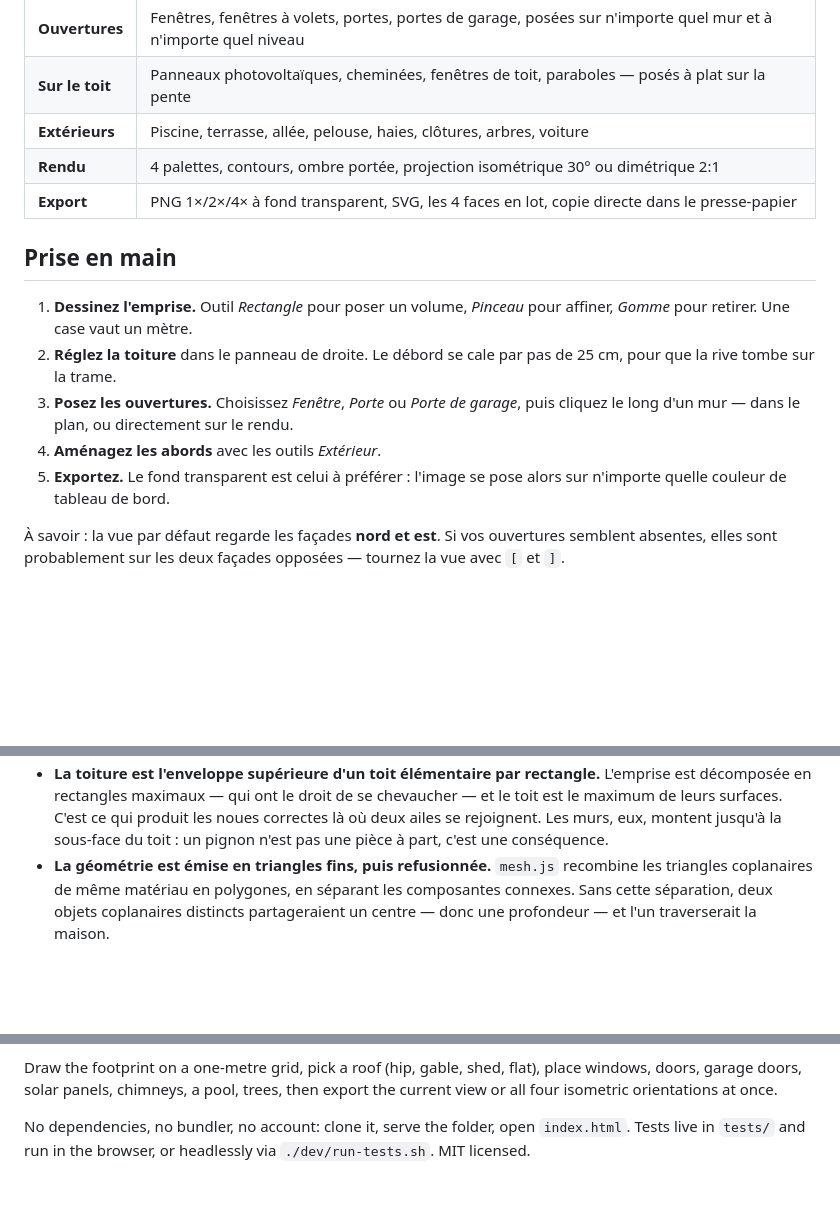
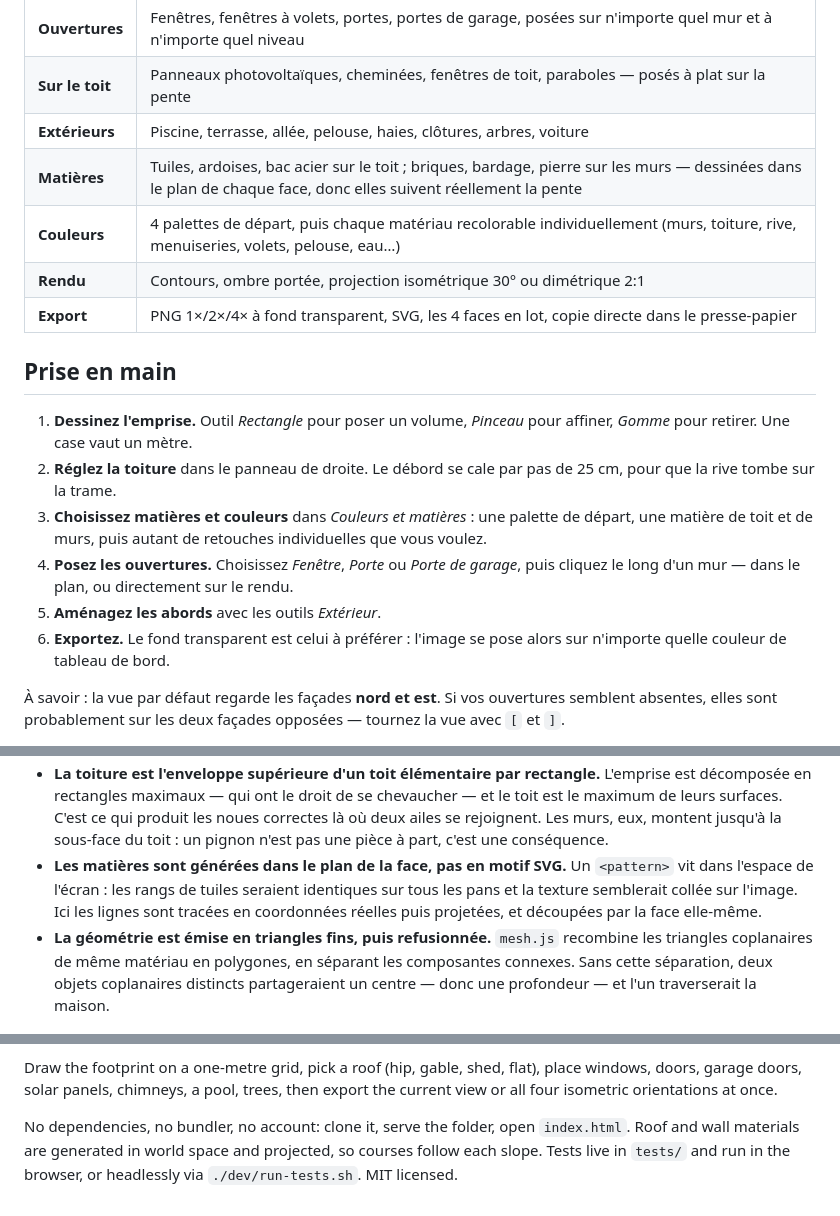
Before and after one commit to guim31/isometric-house-builder, a Markdown page: README.md, 3 parts joined by grey strips. GitHub-like rendering; folded sections open; blank space fills up the shorter version.

```diff
--- a/README.md
+++ b/README.md
@@ -40,7 +40,9 @@ aussi bien l'affaire.
 | **Ouvertures** | Fenêtres, fenêtres à volets, portes, portes de garage, posées sur n'importe quel mur et à n'importe quel niveau |
 | **Sur le toit** | Panneaux photovoltaïques, cheminées, fenêtres de toit, paraboles — posés à plat sur la pente |
 | **Extérieurs** | Piscine, terrasse, allée, pelouse, haies, clôtures, arbres, voiture |
-| **Rendu** | 4 palettes, contours, ombre portée, projection isométrique 30° ou dimétrique 2:1 |
+| **Matières** | Tuiles, ardoises, bac acier sur le toit ; briques, bardage, pierre sur les murs — dessinées dans le plan de chaque face, donc elles suivent réellement la pente |
+| **Couleurs** | 4 palettes de départ, puis chaque matériau recolorable individuellement (murs, toiture, rive, menuiseries, volets, pelouse, eau…) |
+| **Rendu** | Contours, ombre portée, projection isométrique 30° ou dimétrique 2:1 |
 | **Export** | PNG 1×/2×/4× à fond transparent, SVG, les 4 faces en lot, copie directe dans le presse-papier |
 
 ## Prise en main
@@ -49,10 +51,13 @@ aussi bien l'affaire.
    affiner, *Gomme* pour retirer. Une case vaut un mètre.
 2. **Réglez la toiture** dans le panneau de droite. Le débord se cale par pas de
    25 cm, pour que la rive tombe sur la trame.
-3. **Posez les ouvertures.** Choisissez *Fenêtre*, *Porte* ou *Porte de garage*,
+3. **Choisissez matières et couleurs** dans *Couleurs et matières* : une palette
+   de départ, une matière de toit et de murs, puis autant de retouches
+   individuelles que vous voulez.
+4. **Posez les ouvertures.** Choisissez *Fenêtre*, *Porte* ou *Porte de garage*,
    puis cliquez le long d'un mur — dans le plan, ou directement sur le rendu.
-4. **Aménagez les abords** avec les outils *Extérieur*.
-5. **Exportez.** Le fond transparent est celui à préférer : l'image se pose alors
+5. **Aménagez les abords** avec les outils *Extérieur*.
+6. **Exportez.** Le fond transparent est celui à préférer : l'image se pose alors
    sur n'importe quelle couleur de tableau de bord.
 
 À savoir : la vue par défaut regarde les façades **nord et est**. Si vos
@@ -112,6 +117,11 @@ modifier le moteur :
   les noues correctes là où deux ailes se rejoignent. Les murs, eux, montent
   jusqu'à la sous-face du toit : un pignon n'est pas une pièce à part, c'est une
   conséquence.
+- **Les matières sont générées dans le plan de la face, pas en motif SVG.** Un
+  `<pattern>` vit dans l'espace de l'écran : les rangs de tuiles seraient
+  identiques sur tous les pans et la texture semblerait collée sur l'image. Ici
+  les lignes sont tracées en coordonnées réelles puis projetées, et découpées
+  par la face elle-même.
 - **La géométrie est émise en triangles fins, puis refusionnée.** `mesh.js`
   recombine les triangles coplanaires de même matériau en polygones, en séparant
   les composantes connexes. Sans cette séparation, deux objets coplanaires
@@ -153,7 +164,7 @@ place windows, doors, garage doors, solar panels, chimneys, a pool, trees, then
 export the current view or all four isometric orientations at once.
 
 No dependencies, no bundler, no account: clone it, serve the folder, open
-`index.html`. Tests live in `tests/` and run in the browser, or headlessly via
+`index.html`. Roof and wall materials are generated in world space and projected, so courses follow each slope. Tests live in `tests/` and run in the browser, or headlessly via
 `./dev/run-tests.sh`. MIT licensed.
 
 </details>
```
Also changed, not shown: other parts of README.md (+1 -0 lines), assets/gallery.png, assets/hero.png, assets/screenshot.png, 10 other files.
